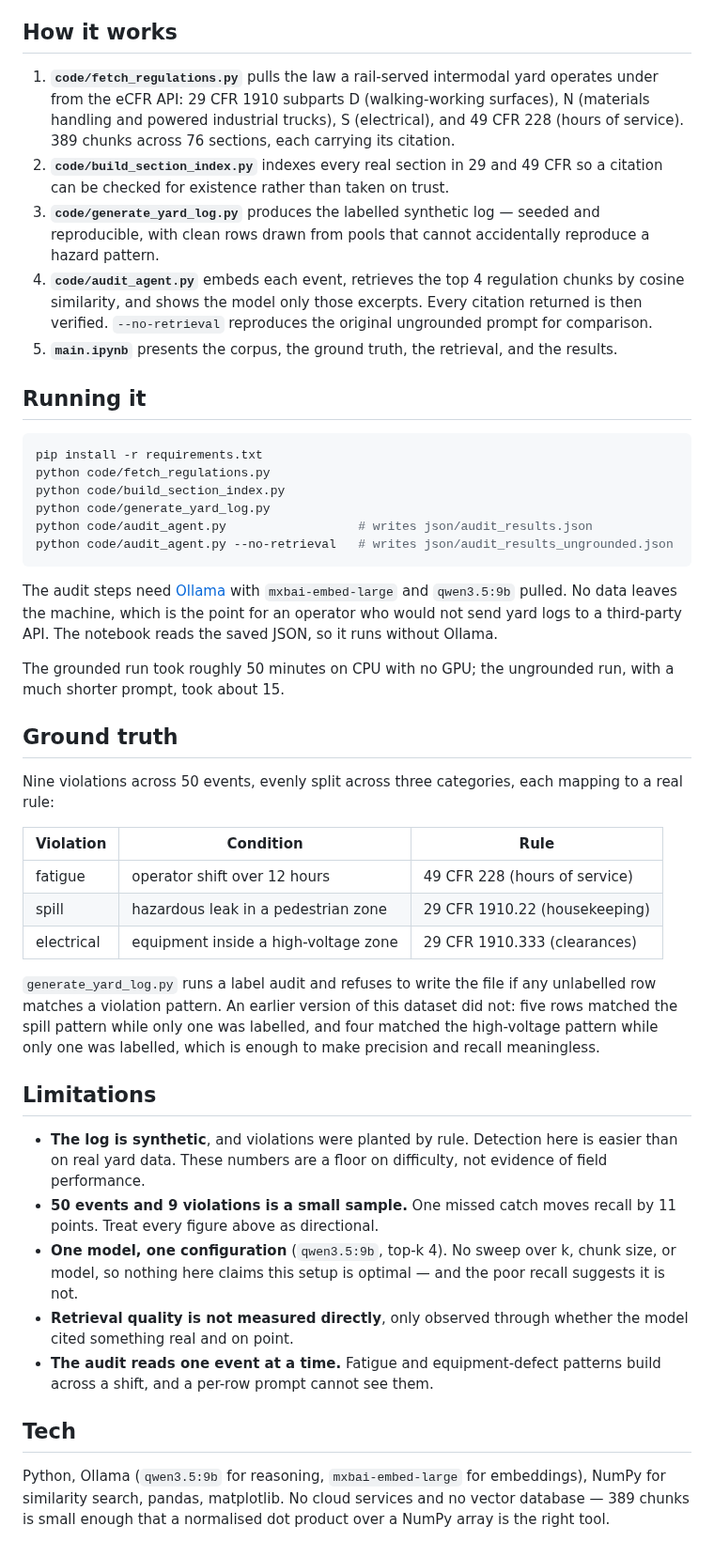
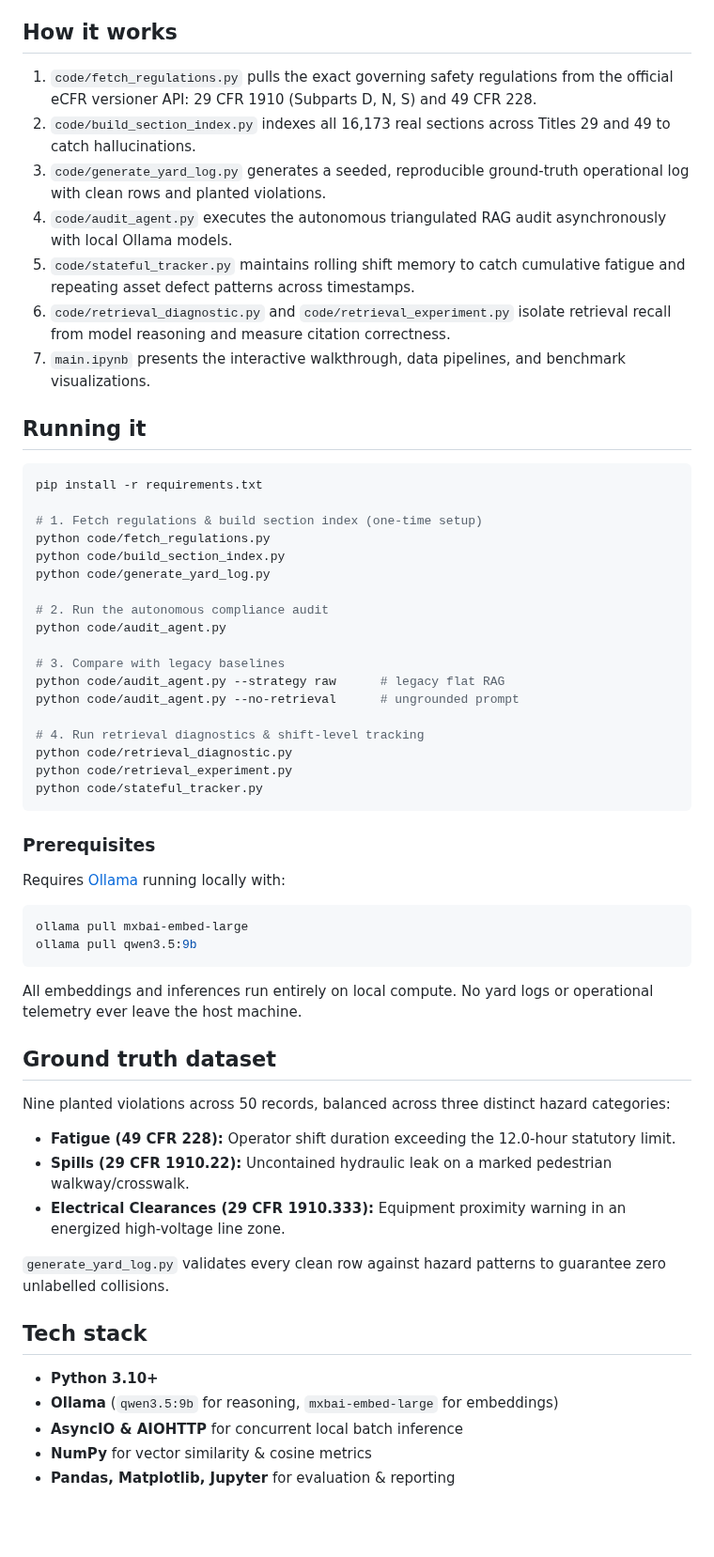
Before and after one commit to SamsonMortensen/Industrial_Safety_Agent, a Markdown page: README.md, the part around one of its changes. Shown at 94% size. Drawn GitHub-style; blank space fills up the shorter version.

Commit message:
Overhaul compliance auditor with multi-hazard triangulation and autonomous reasoning

````diff
--- a/README.md
+++ b/README.md
@@ -65,67 +81,57 @@ next steps before reaching for a bigger model.
 
 ## How it works
 
-1. **`code/fetch_regulations.py`** pulls the law a rail-served intermodal yard operates under from
-   the eCFR API: 29 CFR 1910 subparts D (walking-working surfaces), N (materials handling and powered
-   industrial trucks), S (electrical), and 49 CFR 228 (hours of service). 389 chunks across 76
-   sections, each carrying its citation.
-2. **`code/build_section_index.py`** indexes every real section in 29 and 49 CFR so a citation can be
-   checked for existence rather than taken on trust.
-3. **`code/generate_yard_log.py`** produces the labelled synthetic log — seeded and reproducible,
-   with clean rows drawn from pools that cannot accidentally reproduce a hazard pattern.
-4. **`code/audit_agent.py`** embeds each event, retrieves the top 4 regulation chunks by cosine
-   similarity, and shows the model only those excerpts. Every citation returned is then verified.
-   `--no-retrieval` reproduces the original ungrounded prompt for comparison.
-5. **`main.ipynb`** presents the corpus, the ground truth, the retrieval, and the results.
+1. `code/fetch_regulations.py` pulls the exact governing safety regulations from the official eCFR versioner API: 29 CFR 1910 (Subparts D, N, S) and 49 CFR 228.
+2. `code/build_section_index.py` indexes all 16,173 real sections across Titles 29 and 49 to catch hallucinations.
+3. `code/generate_yard_log.py` generates a seeded, reproducible ground-truth operational log with clean rows and planted violations.
+4. `code/audit_agent.py` executes the autonomous triangulated RAG audit asynchronously with local Ollama models.
+5. `code/stateful_tracker.py` maintains rolling shift memory to catch cumulative fatigue and repeating asset defect patterns across timestamps.
+6. `code/retrieval_diagnostic.py` and `code/retrieval_experiment.py` isolate retrieval recall from model reasoning and measure citation correctness.
+7. `main.ipynb` presents the interactive walkthrough, data pipelines, and benchmark visualizations.
 
 ## Running it
 
 ```bash
 pip install -r requirements.txt
+
+# 1. Fetch regulations & build section index (one-time setup)
 python code/fetch_regulations.py
 python code/build_section_index.py
 python code/generate_yard_log.py
-python code/audit_agent.py                  # writes json/audit_results.json
-python code/audit_agent.py --no-retrieval   # writes json/audit_results_ungrounded.json
+
+# 2. Run the autonomous compliance audit
+python code/audit_agent.py
+
+# 3. Compare with legacy baselines
+python code/audit_agent.py --strategy raw      # legacy flat RAG
+python code/audit_agent.py --no-retrieval      # ungrounded prompt
+
+# 4. Run retrieval diagnostics & shift-level tracking
+python code/retrieval_diagnostic.py
+python code/retrieval_experiment.py
+python code/stateful_tracker.py
 ```
 
-The audit steps need [Ollama](https://ollama.com) with `mxbai-embed-large` and `qwen3.5:9b` pulled.
-No data leaves the machine, which is the point for an operator who would not send yard logs to a
-third-party API. The notebook reads the saved JSON, so it runs without Ollama.
+### Prerequisites
+Requires [Ollama](https://ollama.com) running locally with:
+```bash
+ollama pull mxbai-embed-large
+ollama pull qwen3.5:9b
+```
+All embeddings and inferences run entirely on local compute. No yard logs or operational telemetry ever leave the host machine.
 
-The grounded run took roughly 50 minutes on CPU with no GPU; the ungrounded run, with a much shorter
-prompt, took about 15.
+## Ground truth dataset
 
-## Ground truth
+Nine planted violations across 50 records, balanced across three distinct hazard categories:
+- **Fatigue (49 CFR 228):** Operator shift duration exceeding the 12.0-hour statutory limit.
+- **Spills (29 CFR 1910.22):** Uncontained hydraulic leak on a marked pedestrian walkway/crosswalk.
+- **Electrical Clearances (29 CFR 1910.333):** Equipment proximity warning in an energized high-voltage line zone.
 
-Nine violations across 50 events, evenly split across three categories, each mapping to a real rule:
+`generate_yard_log.py` validates every clean row against hazard patterns to guarantee zero unlabelled collisions.
 
-| Violation | Condition | Rule |
-| --- | --- | --- |
-| fatigue | operator shift over 12 hours | 49 CFR 228 (hours of service) |
-| spill | hazardous leak in a pedestrian zone | 29 CFR 1910.22 (housekeeping) |
-| electrical | equipment inside a high-voltage zone | 29 CFR 1910.333 (clearances) |
-
-`generate_yard_log.py` runs a label audit and refuses to write the file if any unlabelled row matches
-a violation pattern. An earlier version of this dataset did not: five rows matched the spill pattern
-while only one was labelled, and four matched the high-voltage pattern while only one was labelled,
-which is enough to make precision and recall meaningless.
-
-## Limitations
-
-- **The log is synthetic**, and violations were planted by rule. Detection here is easier than on real
-  yard data. These numbers are a floor on difficulty, not evidence of field performance.
-- **50 events and 9 violations is a small sample.** One missed catch moves recall by 11 points. Treat
-  every figure above as directional.
-- **One model, one configuration** (`qwen3.5:9b`, top-k 4). No sweep over k, chunk size, or model, so
-  nothing here claims this setup is optimal — and the poor recall suggests it is not.
-- **Retrieval quality is not measured directly**, only observed through whether the model cited
-  something real and on point.
-- **The audit reads one event at a time.** Fatigue and equipment-defect patterns build across a shift,
-  and a per-row prompt cannot see them.
-
-## Tech
-
-Python, Ollama (`qwen3.5:9b` for reasoning, `mxbai-embed-large` for embeddings), NumPy for similarity
-search, pandas, matplotlib. No cloud services and no vector database — 389 chunks is small enough
-that a normalised dot product over a NumPy array is the right tool.
+## Tech stack
+- **Python 3.10+**
+- **Ollama** (`qwen3.5:9b` for reasoning, `mxbai-embed-large` for embeddings)
+- **AsyncIO & AIOHTTP** for concurrent local batch inference
+- **NumPy** for vector similarity & cosine metrics
+- **Pandas, Matplotlib, Jupyter** for evaluation & reporting
````
Also changed, not shown: other parts of README.md (+64 -48 lines), audit_demo.png (added), citation_validity.png (deleted), 10 other files.
